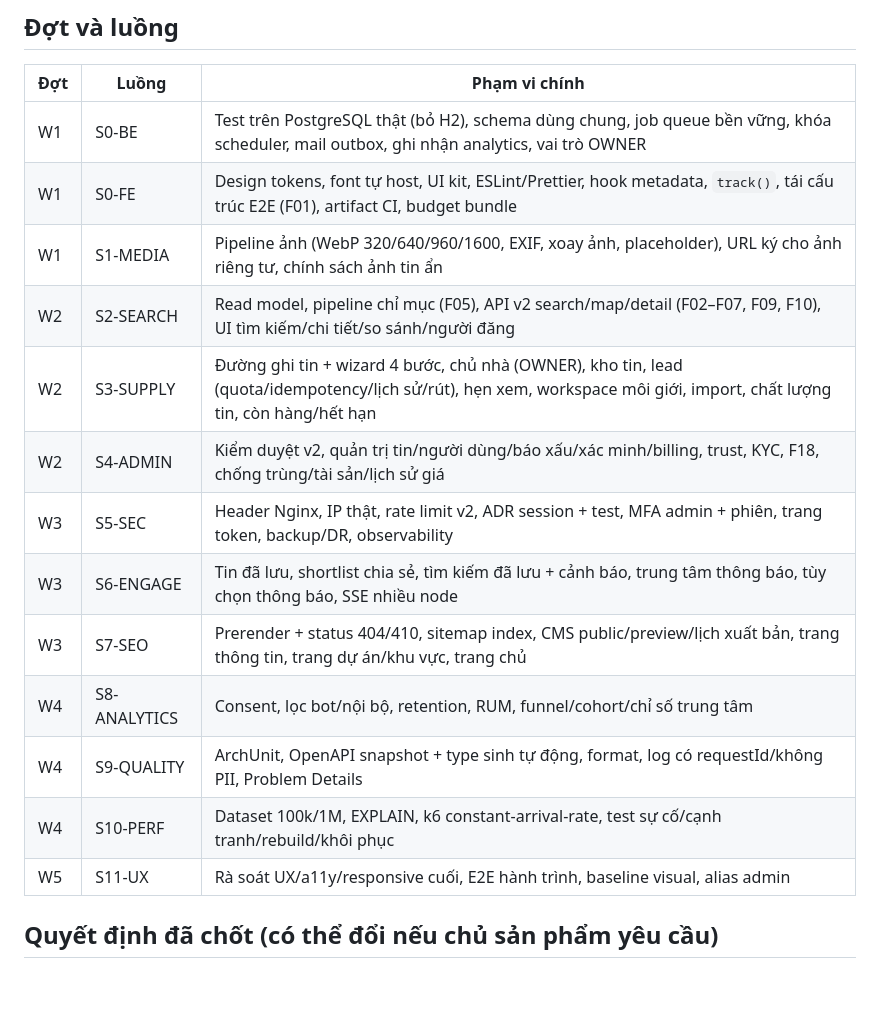
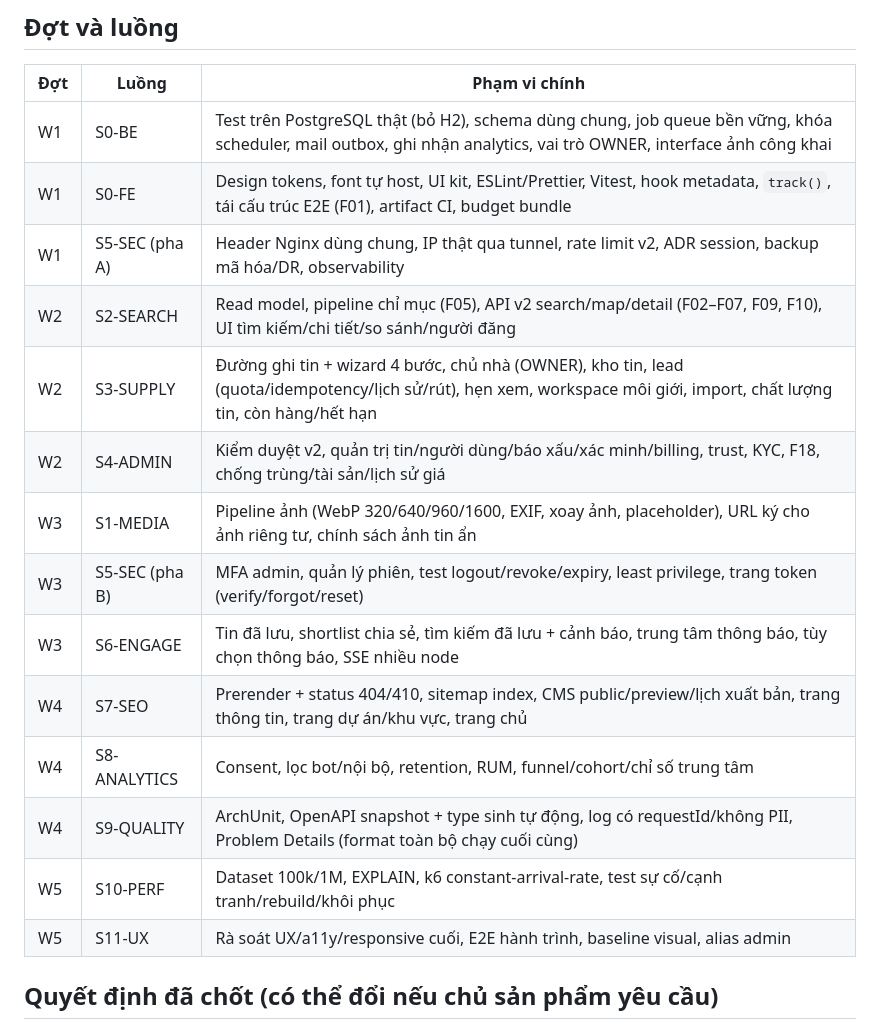
Before and after one commit to Babychandoi/Real-estate, a Markdown page: docs/audit-2026-09-27/00_PLAN.md, the part around the change. Drawn GitHub-style; blank space fills up the shorter version.

```diff
--- a/docs/audit-2026-09-27/00_PLAN.md
+++ b/docs/audit-2026-09-27/00_PLAN.md
@@ -21,18 +21,19 @@
 ## Đợt và luồng
 | Đợt | Luồng | Phạm vi chính |
 |---|---|---|
-| W1 | S0-BE | Test trên PostgreSQL thật (bỏ H2), schema dùng chung, job queue bền vững, khóa scheduler, mail outbox, ghi nhận analytics, vai trò OWNER |
-| W1 | S0-FE | Design tokens, font tự host, UI kit, ESLint/Prettier, hook metadata, `track()`, tái cấu trúc E2E (F01), artifact CI, budget bundle |
-| W1 | S1-MEDIA | Pipeline ảnh (WebP 320/640/960/1600, EXIF, xoay ảnh, placeholder), URL ký cho ảnh riêng tư, chính sách ảnh tin ẩn |
+| W1 | S0-BE | Test trên PostgreSQL thật (bỏ H2), schema dùng chung, job queue bền vững, khóa scheduler, mail outbox, ghi nhận analytics, vai trò OWNER, interface ảnh công khai |
+| W1 | S0-FE | Design tokens, font tự host, UI kit, ESLint/Prettier, Vitest, hook metadata, `track()`, tái cấu trúc E2E (F01), artifact CI, budget bundle |
+| W1 | S5-SEC (pha A) | Header Nginx dùng chung, IP thật qua tunnel, rate limit v2, ADR session, backup mã hóa/DR, observability |
 | W2 | S2-SEARCH | Read model, pipeline chỉ mục (F05), API v2 search/map/detail (F02–F07, F09, F10), UI tìm kiếm/chi tiết/so sánh/người đăng |
 | W2 | S3-SUPPLY | Đường ghi tin + wizard 4 bước, chủ nhà (OWNER), kho tin, lead (quota/idempotency/lịch sử/rút), hẹn xem, workspace môi giới, import, chất lượng tin, còn hàng/hết hạn |
 | W2 | S4-ADMIN | Kiểm duyệt v2, quản trị tin/người dùng/báo xấu/xác minh/billing, trust, KYC, F18, chống trùng/tài sản/lịch sử giá |
-| W3 | S5-SEC | Header Nginx, IP thật, rate limit v2, ADR session + test, MFA admin + phiên, trang token, backup/DR, observability |
+| W3 | S1-MEDIA | Pipeline ảnh (WebP 320/640/960/1600, EXIF, xoay ảnh, placeholder), URL ký cho ảnh riêng tư, chính sách ảnh tin ẩn |
+| W3 | S5-SEC (pha B) | MFA admin, quản lý phiên, test logout/revoke/expiry, least privilege, trang token (verify/forgot/reset) |
 | W3 | S6-ENGAGE | Tin đã lưu, shortlist chia sẻ, tìm kiếm đã lưu + cảnh báo, trung tâm thông báo, tùy chọn thông báo, SSE nhiều node |
-| W3 | S7-SEO | Prerender + status 404/410, sitemap index, CMS public/preview/lịch xuất bản, trang thông tin, trang dự án/khu vực, trang chủ |
+| W4 | S7-SEO | Prerender + status 404/410, sitemap index, CMS public/preview/lịch xuất bản, trang thông tin, trang dự án/khu vực, trang chủ |
 | W4 | S8-ANALYTICS | Consent, lọc bot/nội bộ, retention, RUM, funnel/cohort/chỉ số trung tâm |
-| W4 | S9-QUALITY | ArchUnit, OpenAPI snapshot + type sinh tự động, format, log có requestId/không PII, Problem Details |
-| W4 | S10-PERF | Dataset 100k/1M, EXPLAIN, k6 constant-arrival-rate, test sự cố/cạnh tranh/rebuild/khôi phục |
+| W4 | S9-QUALITY | ArchUnit, OpenAPI snapshot + type sinh tự động, log có requestId/không PII, Problem Details (format toàn bộ chạy cuối cùng) |
+| W5 | S10-PERF | Dataset 100k/1M, EXPLAIN, k6 constant-arrival-rate, test sự cố/cạnh tranh/rebuild/khôi phục |
 | W5 | S11-UX | Rà soát UX/a11y/responsive cuối, E2E hành trình, baseline visual, alias admin |
 
 ## Quyết định đã chốt (có thể đổi nếu chủ sản phẩm yêu cầu)
```
Also changed, not shown: docs/audit-2026-09-27/02_CONTRACTS.md (+16 -15 lines).
